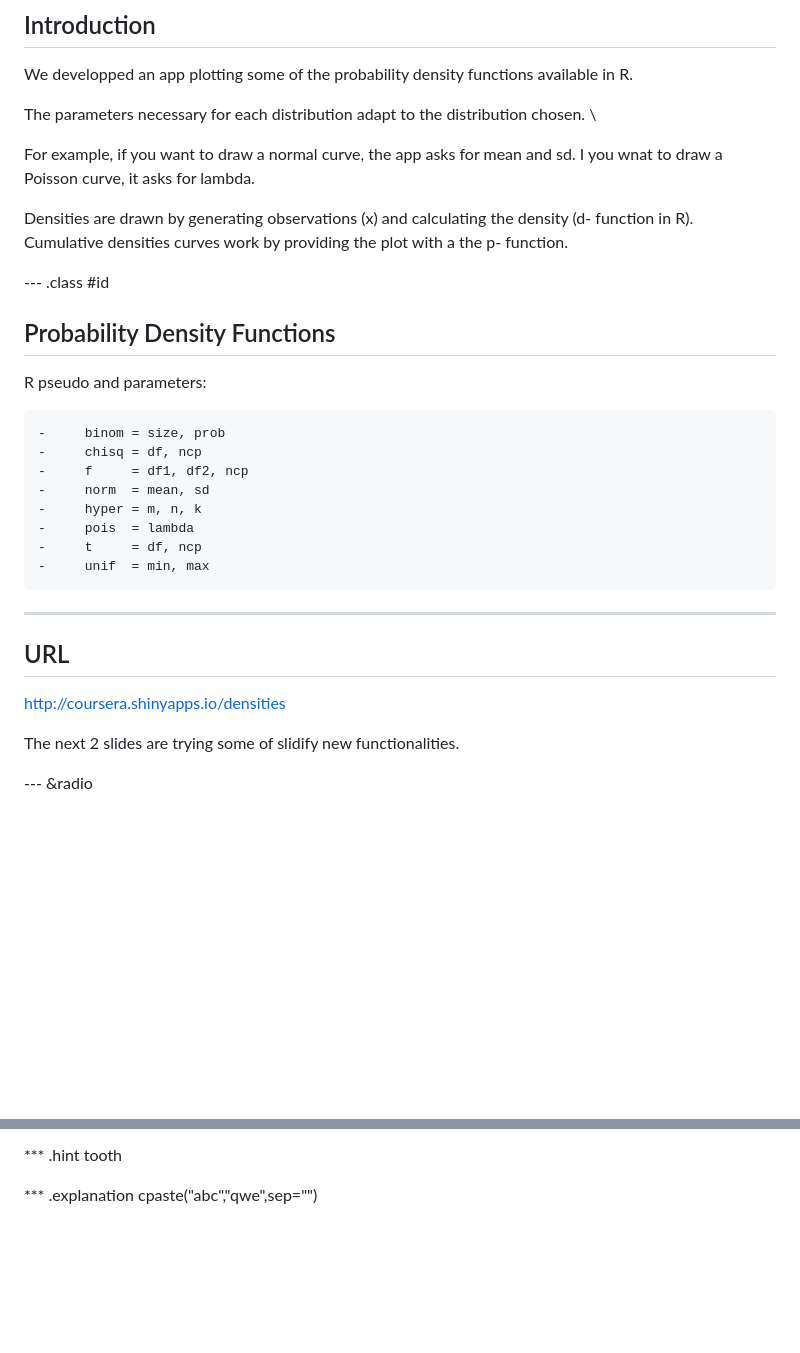
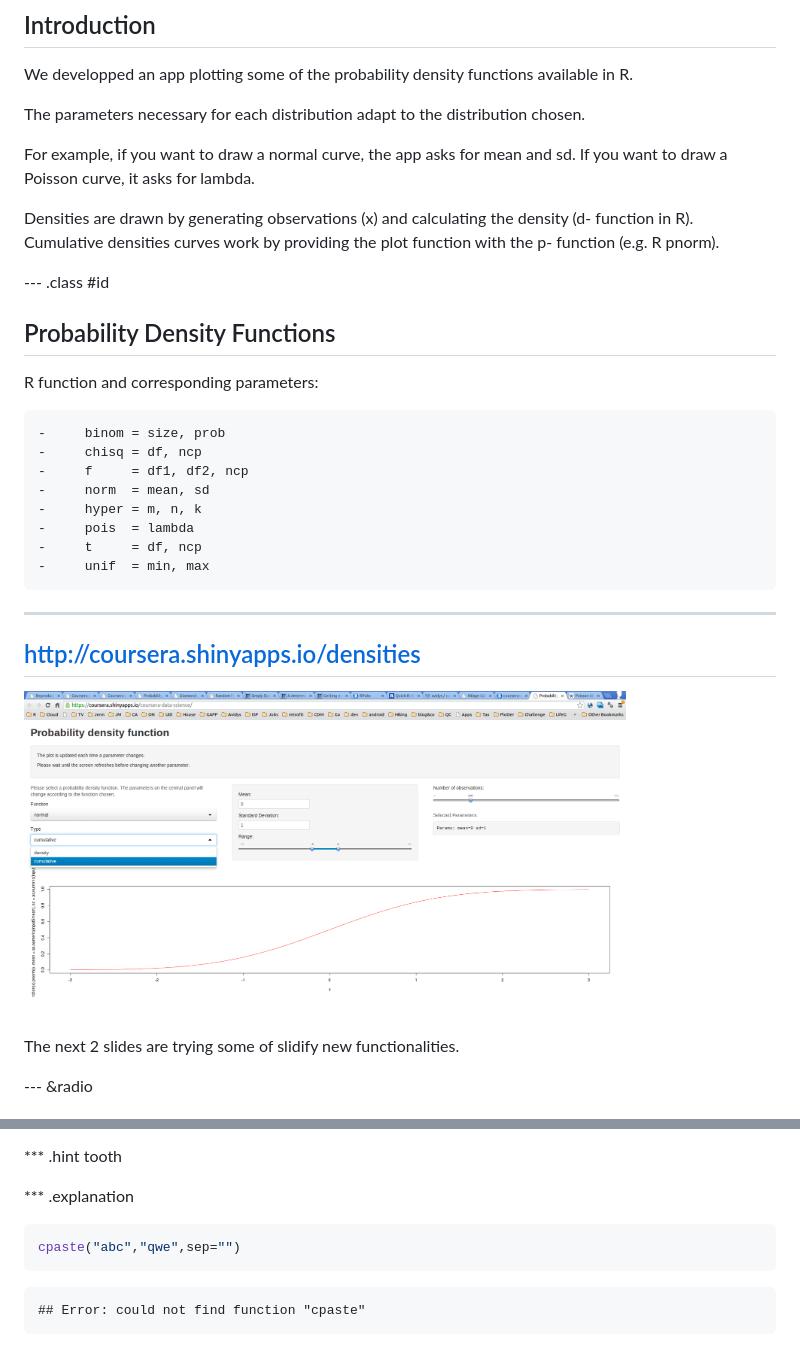
Before and after one commit to coursera-jm/developing-data-products-assignement, a Markdown page: coursera-assignment2/index.md, 2 parts joined by grey strips. Drawn GitHub-style; pictures changed too: coursera-assignment2/assets/img/screen.png (added); blank space fills up the shorter version.

````diff
--- a/coursera-assignment2/index.md
+++ b/coursera-assignment2/index.md
@@ -16,18 +16,18 @@ knit        : slidify::knit2slides
 
 We developped an app plotting some of the probability density functions available in R.
 
-The parameters necessary for each distribution adapt to the distribution chosen. \
+The parameters necessary for each distribution adapt to the distribution chosen.
 
-For example, if you want to draw a normal curve, the app asks for mean and sd. I you wnat to draw a Poisson curve, it asks for lambda.
+For example, if you want to draw a normal curve, the app asks for mean and sd. If you want to draw a Poisson curve, it asks for lambda.
 
 Densities are drawn by generating observations (x) and calculating the density (d- function in R).
-Cumulative densities curves work by providing the plot with a the p- function.
+Cumulative densities curves work by providing the plot function with the p- function (e.g. R pnorm).
 
 --- .class #id
 
 ## Probability Density Functions
 
-R pseudo and parameters:
+R function and corresponding parameters:
 
     -     binom = size, prob
     -     chisq = df, ncp
@@ -39,9 +39,9 @@ R pseudo and parameters:
     -     unif  = min, max
 
 ---
-## URL
+## http://coursera.shinyapps.io/densities
 
-http://coursera.shinyapps.io/densities
+<img src="./assets/img/screen.png" height=80% width=80%>
 
 The next 2 slides are trying some of slidify new functionalities.
 
@@ -77,4 +82,11 @@ What is the base R function or operator that concatenate 2 character vectors?
 tooth
 
 *** .explanation
+
+```r
 cpaste("abc","qwe",sep="")
+```
+
+```
+## Error: could not find function "cpaste"
+```
````
Also changed, not shown: other parts of coursera-assignment2/index.md (+7 -2 lines), coursera-assignment2/assets/fig/unnamed-chunk-1.png (added), 3 other files.
